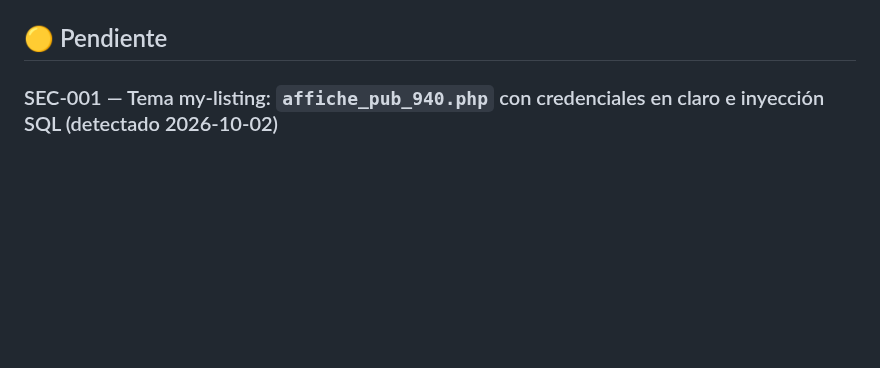
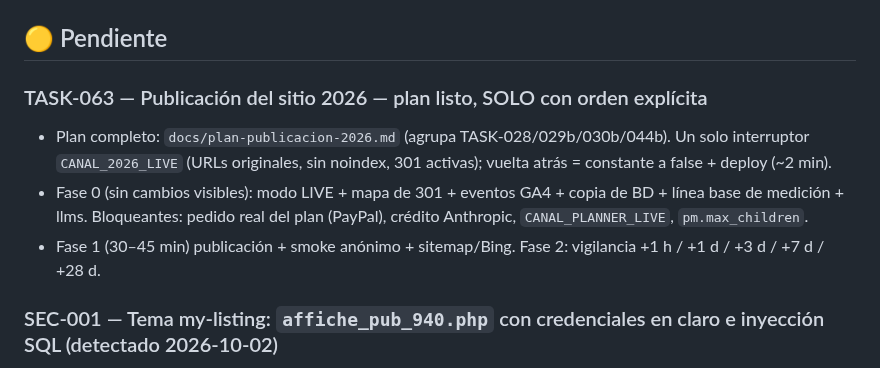
Before and after one commit to Onavarro-francedit/canal_du_midi_new_version, a Markdown page: docs/TASKS.md, the part around the change. Rendered like a GitHub page; blank space fills up the shorter version.

Commit message:
docs: plan de publicación del sitio 2026 (TASK-063)
Co-Authored-By: Claude Opus 5.5 (1M context) <noreply@anthropic.com>

```diff
--- a/docs/TASKS.md
+++ b/docs/TASKS.md
@@ -11,6 +11,13 @@ Convención de IDs: `TASK-NNN` tareas · `BUG-NNN` bugs · `SEC-NNN` seguridad.
   listados de categoría, villes & étapes, navbar de 5 entradas.
 
 ## 🟡 Pendiente
+
+### TASK-063 — Publicación del sitio 2026 — plan listo, SOLO con orden explícita
+- Plan completo: `docs/plan-publicacion-2026.md` (agrupa TASK-028/029b/030b/044b). Un solo interruptor `CANAL_2026_LIVE`
+  (URLs originales, sin noindex, 301 activas); vuelta atrás = constante a false + deploy (~2 min).
+- Fase 0 (sin cambios visibles): modo LIVE + mapa de 301 + eventos GA4 + copia de BD + línea base de medición + llms.
+  Bloqueantes: pedido real del plan (PayPal), crédito Anthropic, `CANAL_PLANNER_LIVE`, `pm.max_children`.
+- Fase 1 (30–45 min) publicación + smoke anónimo + sitemap/Bing. Fase 2: vigilancia +1 h / +1 d / +3 d / +7 d / +28 d.
 
 ### SEC-001 — Tema my-listing: `affiche_pub_940.php` con credenciales en claro e inyección SQL (detectado 2026-10-02)
 - `wp-content/themes/my-listing/affiche_pub_940.php` conecta a la BD `pimcore` (51.38.234.212) con usuario y contraseña
```
Also changed, not shown: docs/plan-publicacion-2026.md (added, +170 -0 lines).
